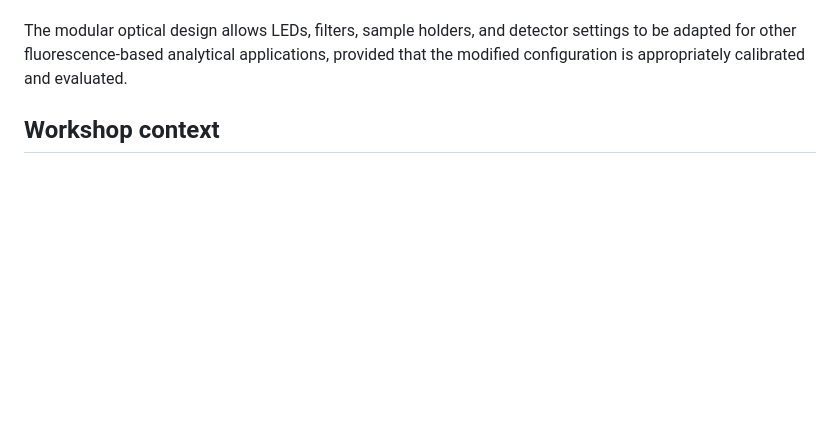
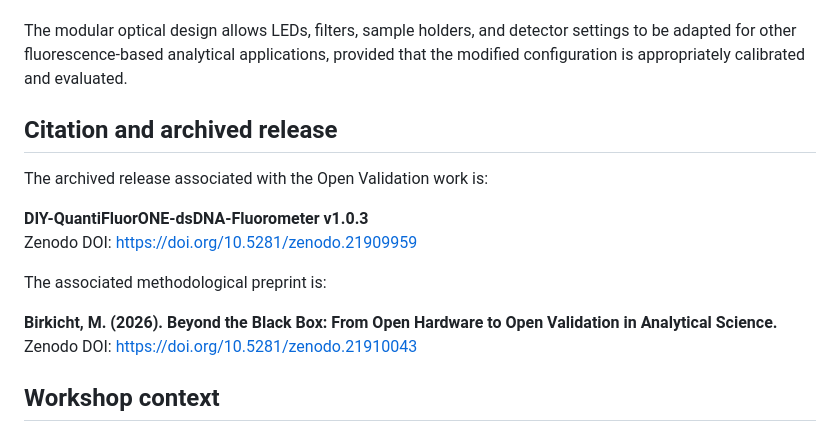
Before and after one commit to matthiasbirkich/diy-quantifluorone-dsdna-fluorometer, a Markdown page: README.md, the part around the change. GitHub-like rendering; blank space fills up the shorter version.

Commit message:
zenodo release and doi added

```diff
--- a/README.md
+++ b/README.md
@@ -75,6 +75,18 @@ The modular optical design allows LEDs, filters, sample holders, and detector
 settings to be adapted for other fluorescence-based analytical applications,
 provided that the modified configuration is appropriately calibrated and
 evaluated.
+
+## Citation and archived release
+
+The archived release associated with the Open Validation work is:
+
+**DIY-QuantiFluorONE-dsDNA-Fluorometer v1.0.3**
+Zenodo DOI: https://doi.org/10.5281/zenodo.21909959
+
+The associated methodological preprint is:
+
+**Birkicht, M. (2026). Beyond the Black Box: From Open Hardware to Open Validation in Analytical Science.**
+Zenodo DOI: https://doi.org/10.5281/zenodo.21910043
 
 ## Workshop context
 
```
